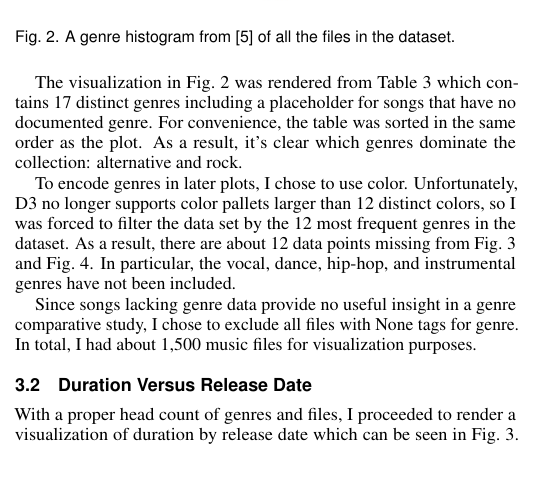
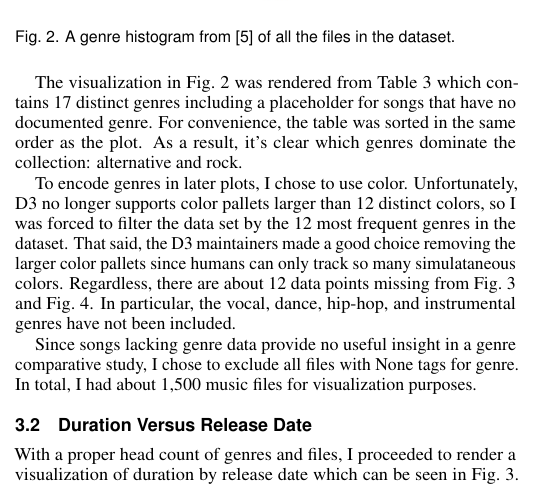
Before and after one commit to jrg94/CSE5539, a LaTeX document (term-project/report/report.tex): part of one column of page 3 of 5, cut so that both start at the same text, the shorter picture padded with empty space. Compiled offline with pdfLaTeX.

Commit message:
All done!

```diff
--- a/term-project/report/report.tex
+++ b/term-project/report/report.tex
@@ -519,10 +519,11 @@ alternative and rock.
 
 To encode genres in later plots, I chose to use color. Unfortunately, D3 no
 longer supports color pallets larger than 12 distinct colors, so I was forced
-to filter the data set by the 12 most frequent genres in the dataset. As a
-result, there are about 12 data points missing from \autoref{fig:duration}
-and \autoref{fig:dBFS}. In particular, the vocal, dance, hip-hop, and
-instrumental genres have not been included.
+to filter the data set by the 12 most frequent genres in the dataset. That said,
+the D3 maintainers made a good choice removing the larger color pallets since
+humans can only track so many simulataneous colors. Regardless, there are about
+12 data points missing from \autoref{fig:duration} and \autoref{fig:dBFS}. In
+particular, the vocal, dance, hip-hop, and instrumental genres have not been included.
 
 Since songs lacking genre data provide no useful insight in a genre comparative
 study, I chose to exclude all files with None tags for genre. In total, I had
```
Also changed, not shown: term-project/report/report.pdf, term-project/report/report.tex (2 more changed lines).
